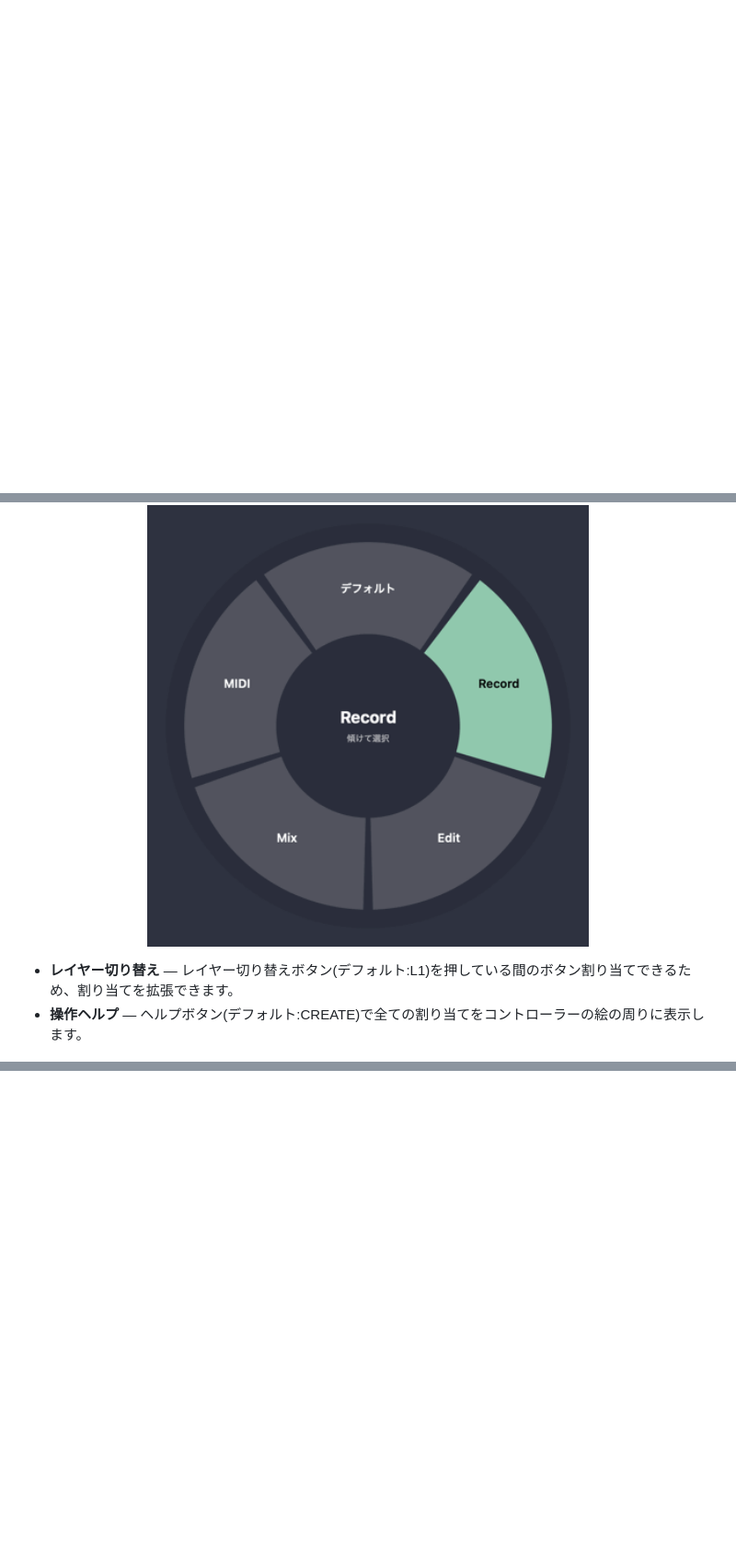
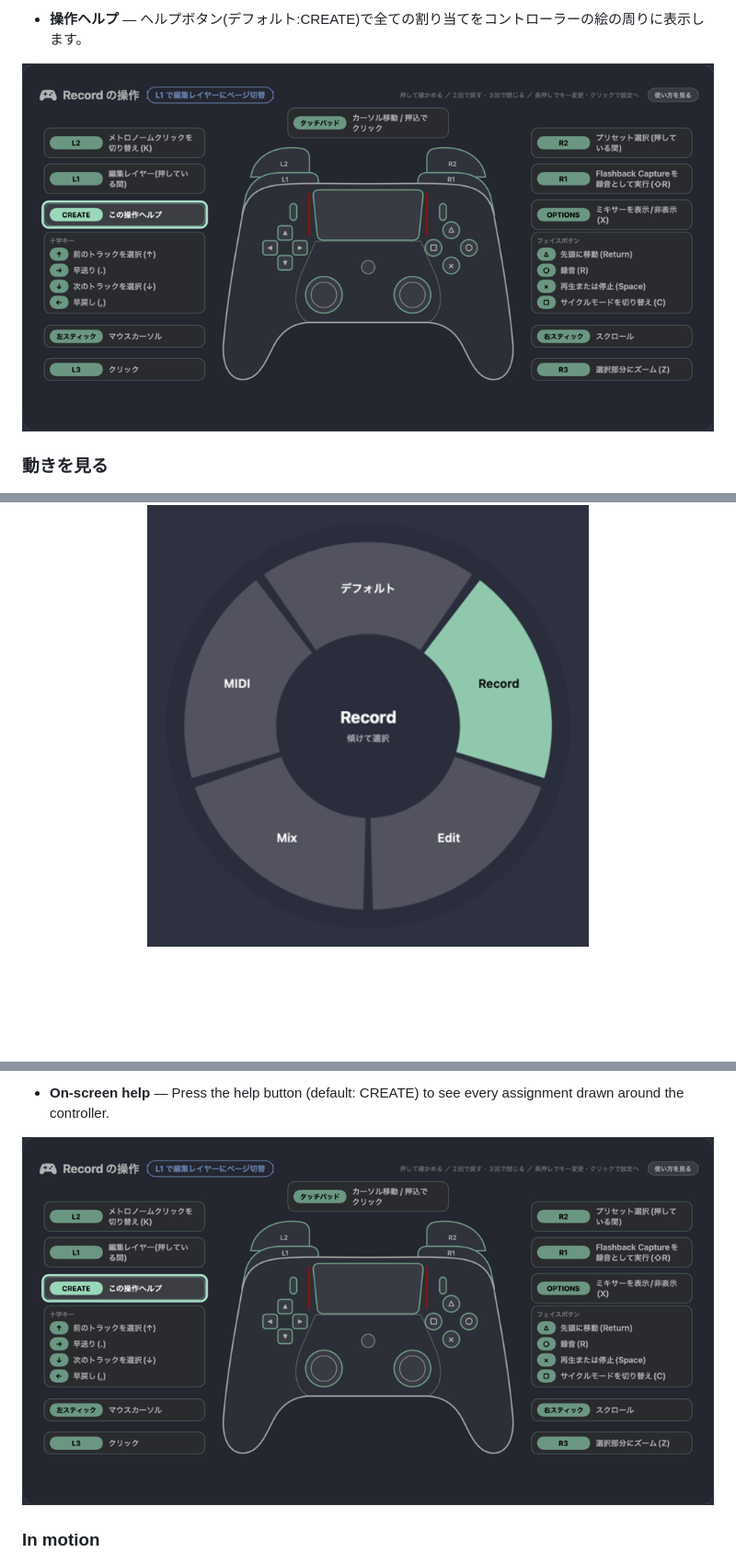
Before and after one commit to amam335345/darugoro-site, a Markdown page: README.md, 3 parts joined by grey strips. Shown at 92% size. Rendered like a GitHub page; pictures changed too: images/feature-help.png (added); blank space fills up the shorter version.

Commit message:
AMA-294 配布サイトと README の特長に、該当する部品がわかる絵を付ける

```diff
--- a/README.md
+++ b/README.md
@@ -50,3 +77,11 @@ DaruGoroではボタン割り当てができ、DualSenseコントローラをUSB
+- **操作ヘルプ** — ヘルプボタン(デフォルト:CREATE)で全ての割り当てをコントローラーの絵の周りに表示します。
+
+<p align="center">
+  <img src="images/feature-help.png" width="760" alt="操作ヘルプ。CREATE の札を枠で囲んでいる。">
+</p>
+
+### 動きを見る
+
 <p align="center">
   <img src="images/darugoro-cards.gif" width="760" alt="設定ウインドウ。ボタンを選ぶと、そのキーと修飾キーと役割が下に出る。">
 </p>
@@ -56,8 +90,6 @@ DaruGoroではボタン割り当てができ、DualSenseコントローラをUSB
   <img src="images/darugoro-radial.gif" width="480" alt="プリセットの円。R2 を引いて右スティックで選び、R2 を離すと切り替わる。">
 </p>
 
-- **レイヤー切り替え** — レイヤー切り替えボタン(デフォルト:L1)を押している間のボタン割り当てできるため、割り当てを拡張できます。
-- **操作ヘルプ** — ヘルプボタン(デフォルト:CREATE)で全ての割り当てをコントローラーの絵の周りに表示します。
 <p align="center">
   <img src="images/darugoro-help.gif" width="760" alt="操作ヘルプ。右スティックを倒すと、光る項目がボタンからボタンへ移っていく。">
 </p>
@@ -111,3 +170,11 @@ You can assign actions to the buttons. Connect a DualSense controller over USB-C
+- **On-screen help** — Press the help button (default: CREATE) to see every assignment drawn around the controller.
+
+<p align="center">
+  <img src="images/feature-help.png" width="760" alt="On-screen help with the CREATE label outlined.">
+</p>
+
+### In motion
+
 <p align="center">
   <img src="images/darugoro-cards.gif" width="760" alt="Settings window: selecting a button shows its key, modifiers and role below.">
 </p>
```
Also changed, not shown: other parts of README.md (+54 -4 lines), images/feature-layer.gif (added), images/feature-presets.png (added), images/feature-radial.png (added), images/feature-sticks.png (added), images/feature-touchpad.png (added), 1 other file.
